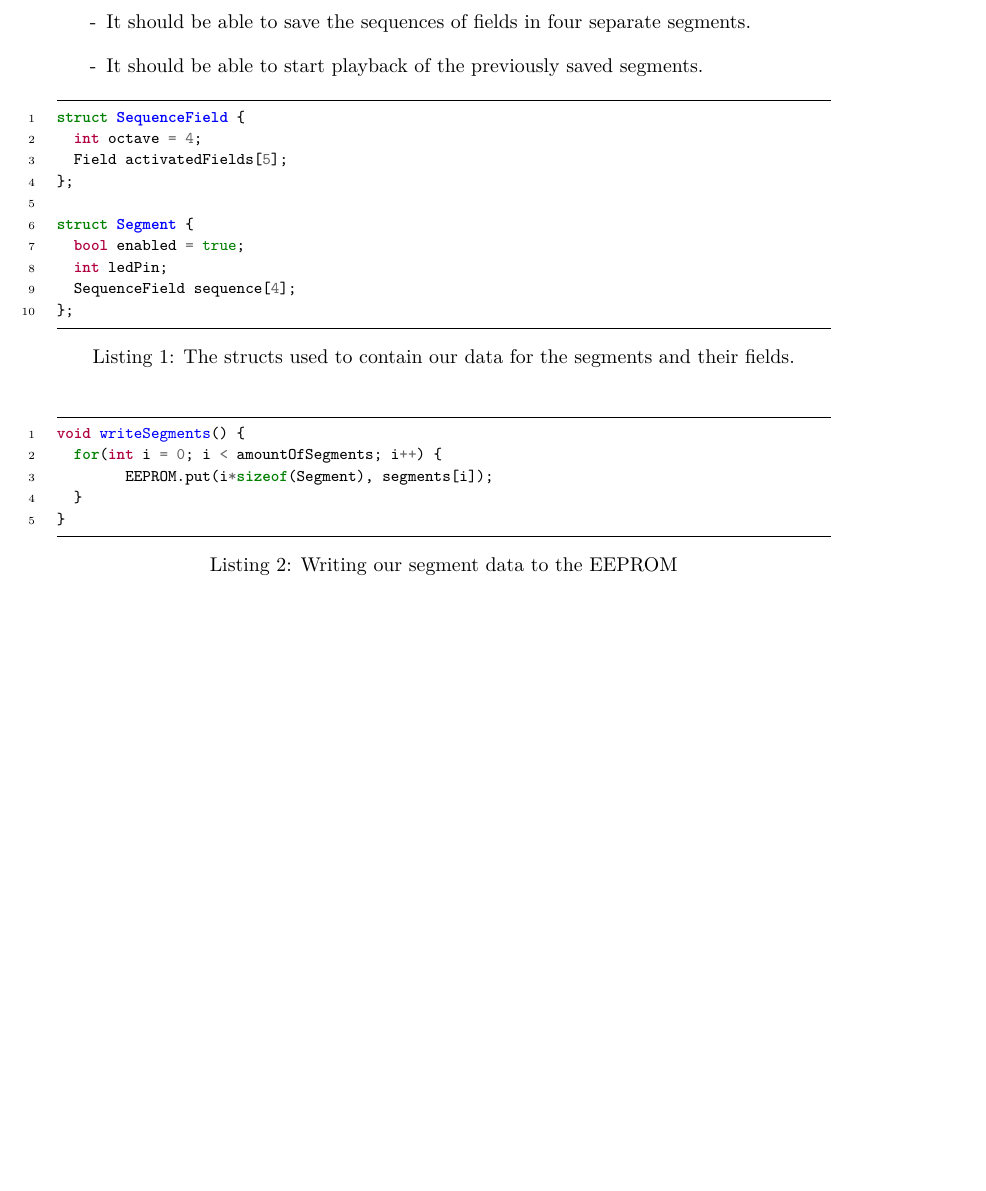
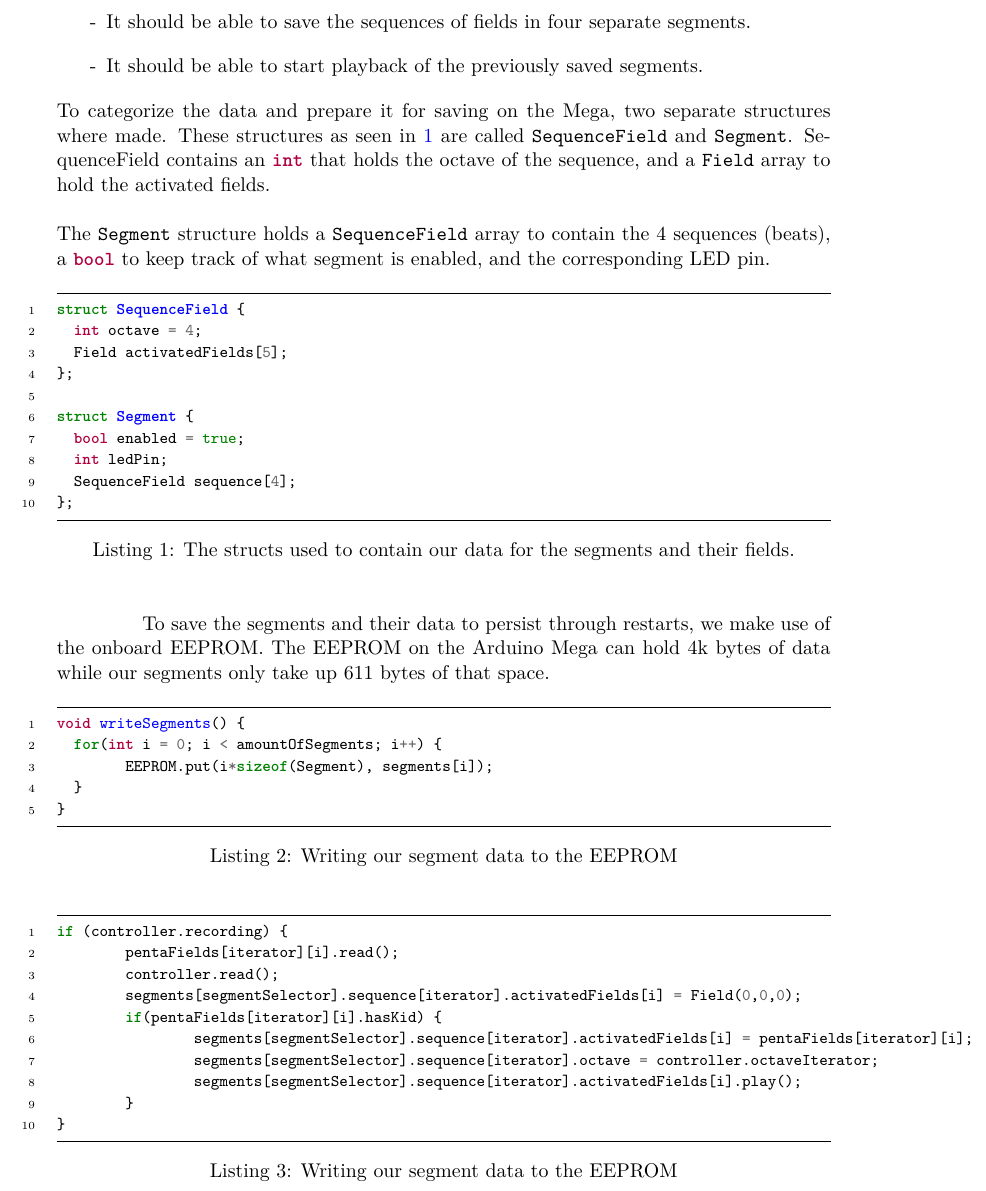
Before and after one commit to totalfreak/medialogyp4, a LaTeX thesis (Main.tex, which reads include/Implemention.tex): part of page 38 of 52, cut so that both start at the same text, the shorter picture padded with empty space. Compiled offline with pdfLaTeX.

Commit message:
More arduino code

```diff
--- a/include/Implemention.tex
+++ b/include/Implemention.tex
@@ -17,6 +17,7 @@ Due to the agile nature of the prototype development the implementation stage be
 		\item[-] It should be able to save the sequences of fields in four separate segments.
 		\item[-] It should be able to start playback of the previously saved segments.
 	\end{itemize}
+		To categorize the data and prepare it for saving on the Mega, two separate structures where made. These structures as seen in \autoref{listing:structs} are called \mintinline{cpp}{SequenceField} and \mintinline{cpp}{Segment}. SequenceField contains an \mintinline{cpp}{int} that holds the octave of the sequence, and a \mintinline{cpp}{Field} array to hold the activated fields.\\\\ The \mintinline{cpp}{Segment} structure holds a \mintinline{cpp}{SequenceField} array to contain the 4 sequences (beats), a \mintinline{cpp}{bool} to keep track of what segment is enabled, and the corresponding LED pin.
 
 		\begin{listing}[H]
 			\caption{The structs used to contain our data for the segments and their fields.}
@@ -34,7 +35,7 @@ struct Segment {
 };
 			\end{minted}
 		\end{listing}
-
+To save the segments and their data to persist through restarts, we make use of the onboard EEPROM. The EEPROM on the Arduino Mega can hold 4k bytes of data while our segments only take up 611 bytes of that space.
 		\begin{listing}[H]
 			\caption{Writing our segment data to the EEPROM}
 			\label{listing:writeSegment}
@@ -46,6 +47,23 @@ void writeSegments() {
 }
 			\end{minted}
 		\end{listing}
+
+				\begin{listing}[H]
+					\caption{Writing our segment data to the EEPROM}
+					\label{listing:recording}
+					\begin{minted}[frame=lines,framesep=2mm,baselinestretch=1.1,fontsize=\footnotesize,linenos]{cpp}
+if (controller.recording) {
+	pentaFields[iterator][i].read();
+	controller.read();
+	segments[segmentSelector].sequence[iterator].activatedFields[i] = Field(0,0,0);
+	if(pentaFields[iterator][i].hasKid) {
+		segments[segmentSelector].sequence[iterator].activatedFields[i] = pentaFields[iterator][i];
+		segments[segmentSelector].sequence[iterator].octave = controller.octaveIterator;
+		segments[segmentSelector].sequence[iterator].activatedFields[i].play();
+	}
+}
+					\end{minted}
+				\end{listing}
 
 		\subsubsection{Libraries}%Daniel
 			FastLed, button.
```
